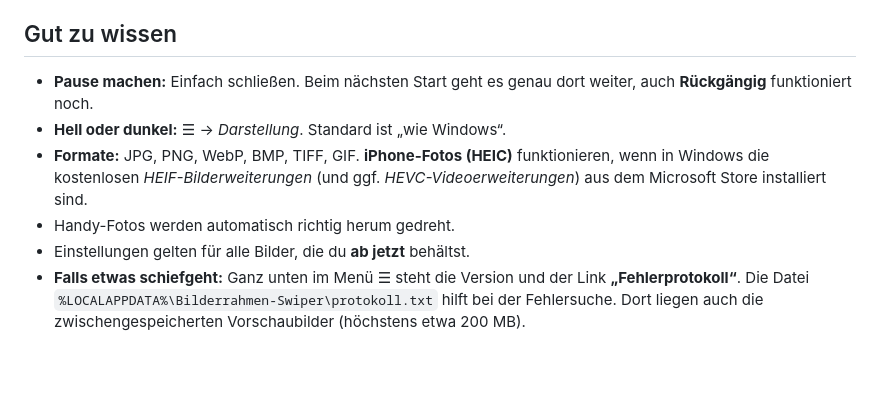
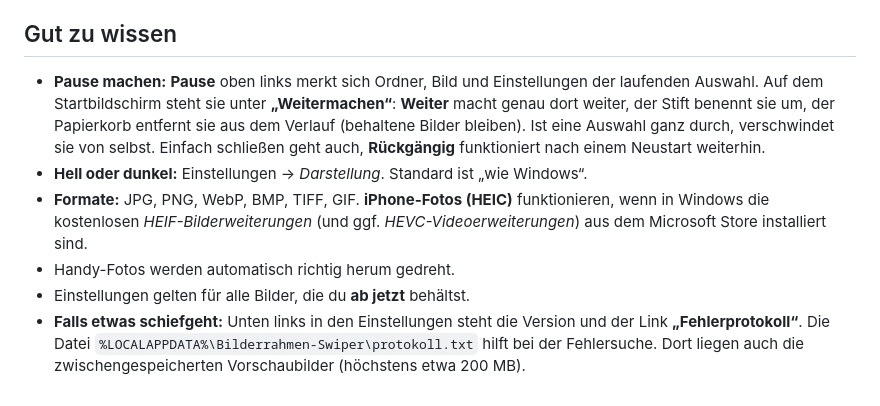
Before and after one commit to FlorianFriebe/bilderrahmen-swiper, a Markdown page: ANLEITUNG.md, the part around one of its changes. GitHub-like rendering; blank space fills up the shorter version.

```diff
--- a/ANLEITUNG.md
+++ b/ANLEITUNG.md
@@ -80,15 +89,18 @@ Feld oder unter ☰ → *Text aufs Bild*.
 
 ## Gut zu wissen
 
-- **Pause machen:** Einfach schließen. Beim nächsten Start geht es genau dort weiter,
-  auch **Rückgängig** funktioniert noch.
-- **Hell oder dunkel:** ☰ → *Darstellung*. Standard ist „wie Windows“.
+- **Pause machen:** **Pause** oben links merkt sich Ordner, Bild und Einstellungen der
+  laufenden Auswahl. Auf dem Startbildschirm steht sie unter **„Weitermachen“**: **Weiter**
+  macht genau dort weiter, der Stift benennt sie um, der Papierkorb entfernt sie aus dem
+  Verlauf (behaltene Bilder bleiben). Ist eine Auswahl ganz durch, verschwindet sie von selbst.
+  Einfach schließen geht auch, **Rückgängig** funktioniert nach einem Neustart weiterhin.
+- **Hell oder dunkel:** Einstellungen → *Darstellung*. Standard ist „wie Windows“.
 - **Formate:** JPG, PNG, WebP, BMP, TIFF, GIF. **iPhone-Fotos (HEIC)** funktionieren, wenn
   in Windows die kostenlosen *HEIF-Bilderweiterungen* (und ggf. *HEVC-Videoerweiterungen*)
   aus dem Microsoft Store installiert sind.
 - Handy-Fotos werden automatisch richtig herum gedreht.
 - Einstellungen gelten für alle Bilder, die du **ab jetzt** behältst.
-- **Falls etwas schiefgeht:** Ganz unten im Menü ☰ steht die Version und der Link
+- **Falls etwas schiefgeht:** Unten links in den Einstellungen steht die Version und der Link
   **„Fehlerprotokoll“**. Die Datei
   `%LOCALAPPDATA%\Bilderrahmen-Swiper\protokoll.txt` hilft bei der Fehlersuche.
   Dort liegen auch die zwischengespeicherten Vorschaubilder (höchstens etwa 200 MB).
```
Also changed, not shown: other parts of ANLEITUNG.md (+25 -16 lines), README.md (+5 -2 lines), docs/start.png, 16 other files.
